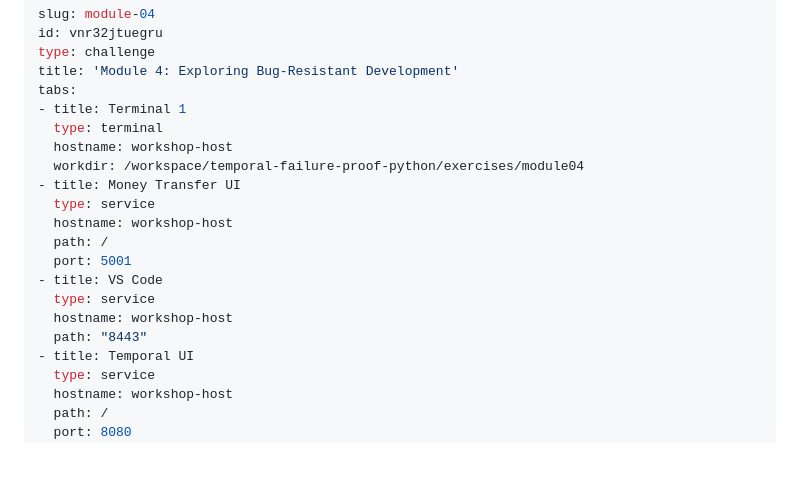
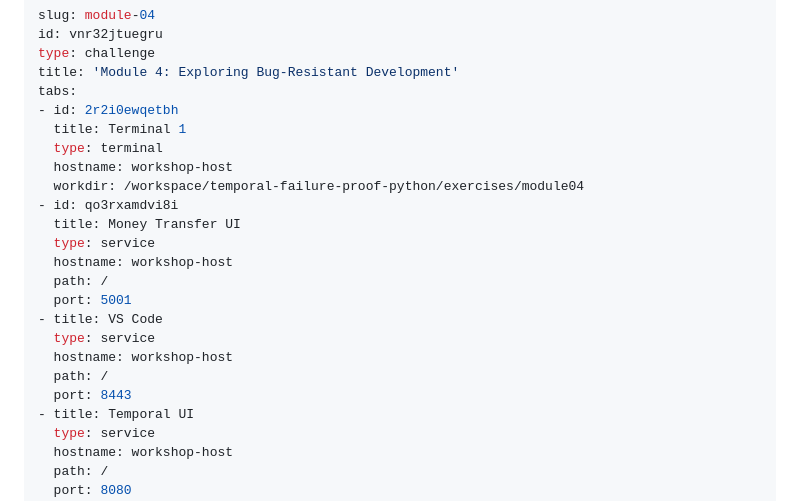
Before and after one commit to lainie-ftw/temporal-failure-proof-python, a Markdown page: 04-module-04/assignment.md, the part around the change. GitHub-like rendering; blank space fills up the shorter version.

Commit message:
Updated track

```diff
--- a/04-module-04/assignment.md
+++ b/04-module-04/assignment.md
@@ -4,11 +4,13 @@ id: vnr32jtuegru
 type: challenge
 title: 'Module 4: Exploring Bug-Resistant Development'
 tabs:
-- title: Terminal 1
+- id: 2r2i0ewqetbh
+  title: Terminal 1
   type: terminal
   hostname: workshop-host
   workdir: /workspace/temporal-failure-proof-python/exercises/module04
-- title: Money Transfer UI
+- id: qo3rxamdvi8i
+  title: Money Transfer UI
   type: service
   hostname: workshop-host
   path: /
@@ -16,7 +18,8 @@ tabs:
 - title: VS Code
   type: service
   hostname: workshop-host
-  path: "8443"
+  path: /
+  port: 8443
 - title: Temporal UI
   type: service
   hostname: workshop-host
```
